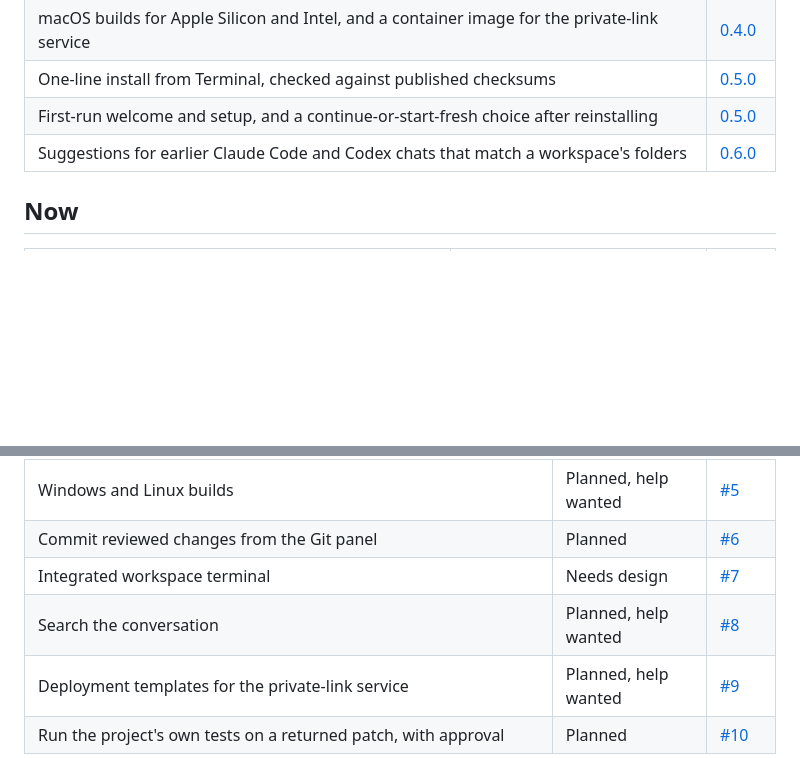
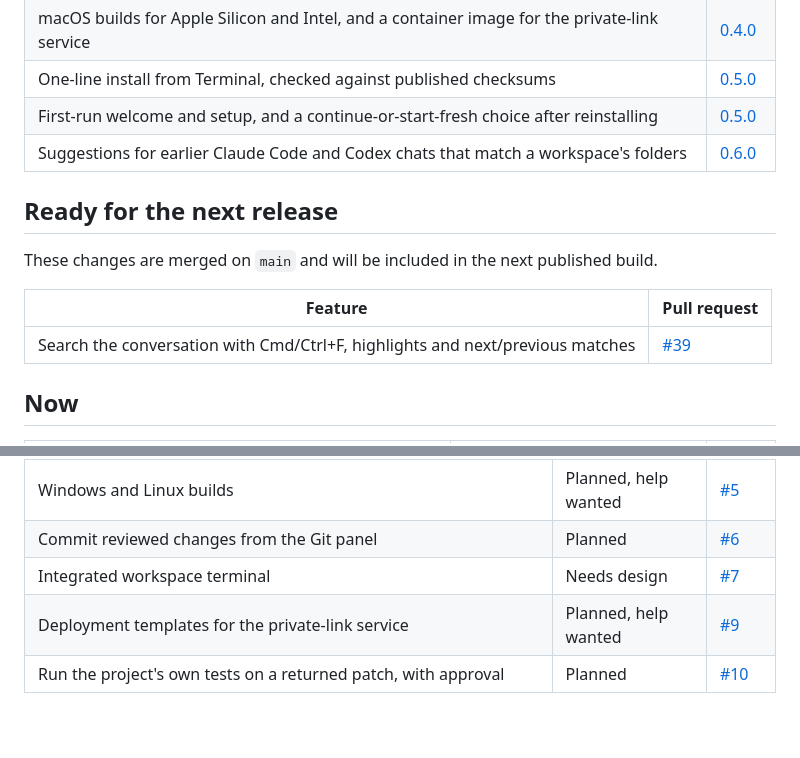
Before and after one commit to AhmedNavaz/throughline, a Markdown page: ROADMAP.md, 2 parts joined by grey strips. GitHub-like rendering; blank space fills up the shorter version.

```diff
--- a/ROADMAP.md
+++ b/ROADMAP.md
@@ -28,6 +28,14 @@ The fastest way to make Throughline better is to use it on your real projects an
 | First-run welcome and setup, and a continue-or-start-fresh choice after reinstalling | [0.5.0](https://github.com/AhmedNavaz/throughline/releases/tag/v0.5.0) |
 | Suggestions for earlier Claude Code and Codex chats that match a workspace's folders | [0.6.0](https://github.com/AhmedNavaz/throughline/releases/tag/v0.6.0) |
 
+## Ready for the next release
+
+These changes are merged on `main` and will be included in the next published build.
+
+| Feature | Pull request |
+| --- | --- |
+| Search the conversation with Cmd/Ctrl+F, highlights and next/previous matches | [#39](https://github.com/AhmedNavaz/throughline/pull/39) |
+
 ## Now
 
 | Feature | Status | Issue |
@@ -45,7 +53,6 @@ The fastest way to make Throughline better is to use it on your real projects an
 | Windows and Linux builds | Planned, help wanted | [#5](https://github.com/AhmedNavaz/throughline/issues/5) |
 | Commit reviewed changes from the Git panel | Planned | [#6](https://github.com/AhmedNavaz/throughline/issues/6) |
 | Integrated workspace terminal | Needs design | [#7](https://github.com/AhmedNavaz/throughline/issues/7) |
-| Search the conversation | Planned, help wanted | [#8](https://github.com/AhmedNavaz/throughline/issues/8) |
 | Deployment templates for the private-link service | Planned, help wanted | [#9](https://github.com/AhmedNavaz/throughline/issues/9) |
 | Run the project's own tests on a returned patch, with approval | Planned | [#10](https://github.com/AhmedNavaz/throughline/issues/10) |
 
```
Also changed, not shown: CHANGELOG.md (+7 -0 lines).
